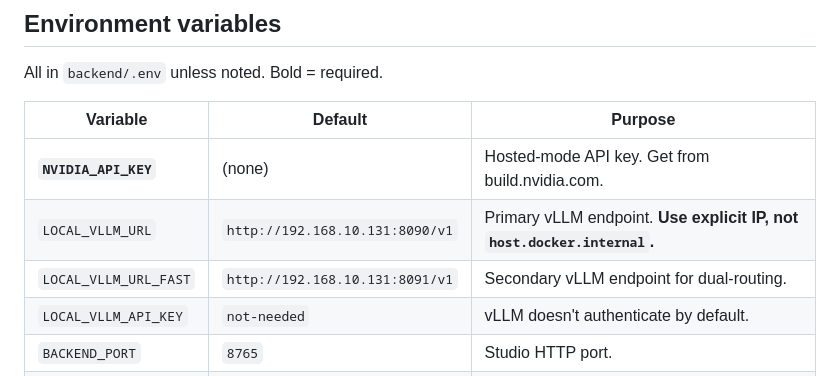
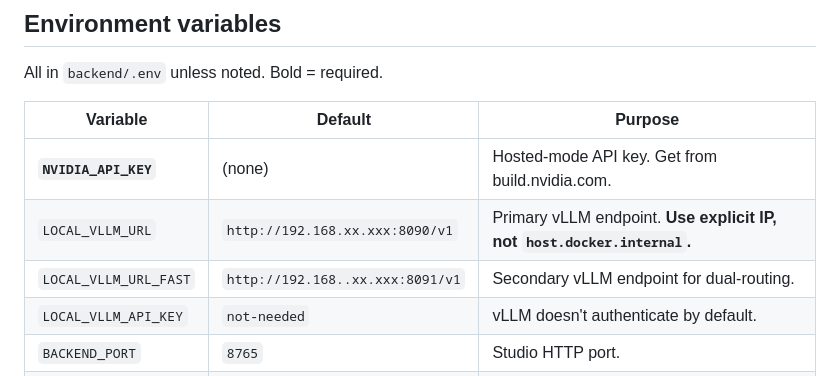
Before and after one commit to curtburk/data-designer-studio, a Markdown page: README.md, the part around the change. GitHub-like rendering.

```diff
--- a/README.md
+++ b/README.md
@@ -350,8 +350,8 @@ All in `backend/.env` unless noted. Bold = required.
 | Variable | Default | Purpose |
 |---|---|---|
 | **`NVIDIA_API_KEY`** | (none) | Hosted-mode API key. Get from build.nvidia.com. |
-| `LOCAL_VLLM_URL` | `http://192.168.10.131:8090/v1` | Primary vLLM endpoint. **Use explicit IP, not `host.docker.internal`.** |
-| `LOCAL_VLLM_URL_FAST` | `http://192.168.10.131:8091/v1` | Secondary vLLM endpoint for dual-routing. |
+| `LOCAL_VLLM_URL` | `http://192.168.xx.xxx:8090/v1` | Primary vLLM endpoint. **Use explicit IP, not `host.docker.internal`.** |
+| `LOCAL_VLLM_URL_FAST` | `http://192.168..xx.xxx:8091/v1` | Secondary vLLM endpoint for dual-routing. |
 | `LOCAL_VLLM_API_KEY` | `not-needed` | vLLM doesn't authenticate by default. |
 | `BACKEND_PORT` | `8765` | Studio HTTP port. |
 | `ARTIFACT_PATH` | `/var/lib/ddstudio/artifacts` | Where generated datasets land. |
```
